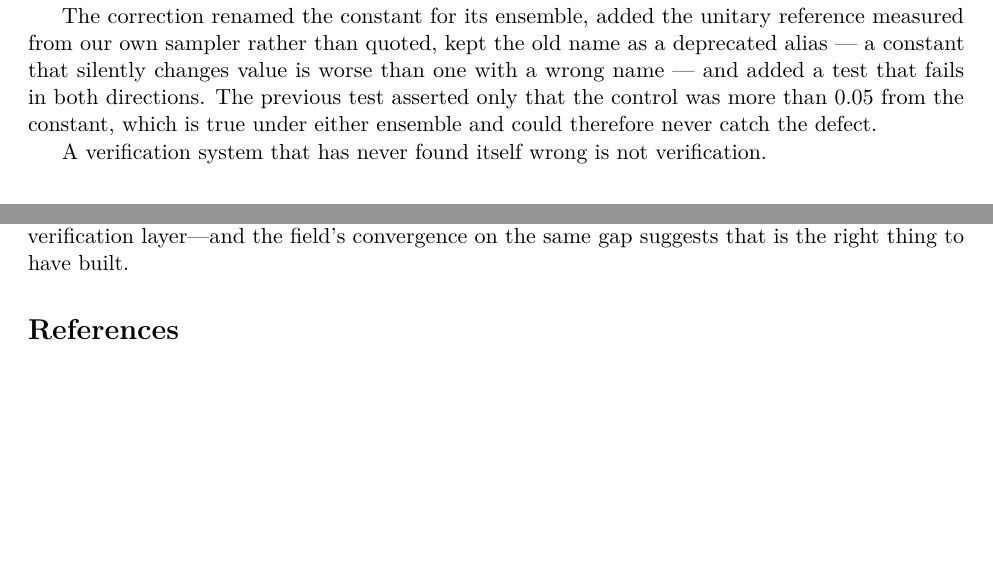
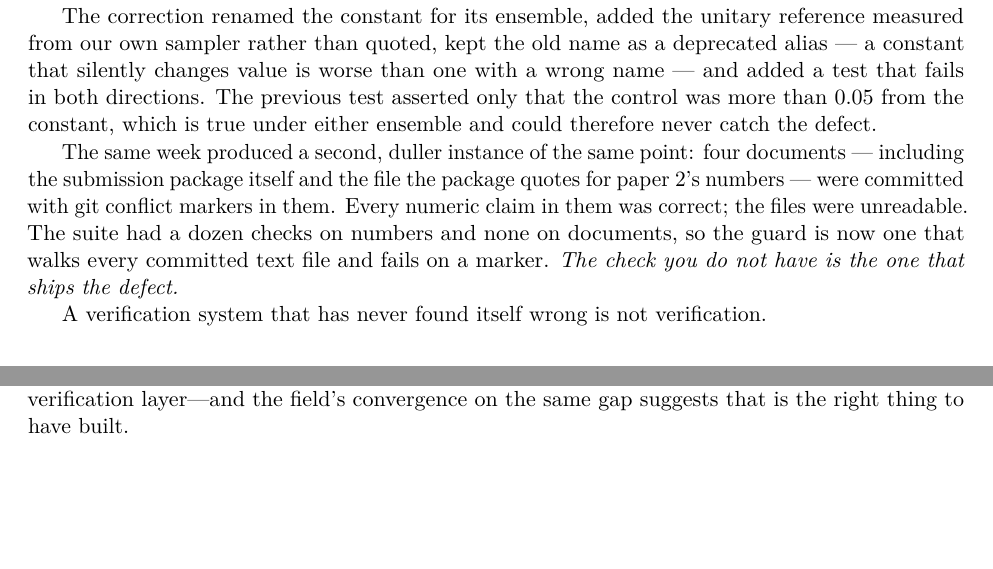
Before and after one commit to robmitchellengineering-hub/pacland, a LaTeX paper (paper/preprint.tex): two parts of page 5 of 6, joined at a grey line, cut so that both start at the same text, the shorter picture padded with empty space. Compiled offline with pdfLaTeX.

Commit message:
preprint: adversarial read found no claim defect — and one gap the read itself exposed
Read the preprint the way I read the flagship: every numeric claim against the tree, every strong sentence
against the scope it needs.

NO CLAIM DEFECT. The abstract's figures hold (380 vacua, R^2 = 0.923 for log|W_0|, 42.6% below |W_0| < 1,
7.6 nats, the ridge values, Pr table), the quintic reproduction it cites is the one computed today
(h11=1, h12=101, chi=-200, c2 = [-250,50,...], kappa_111 = 5), and the limits section already says what it
does not claim - no new prediction, no measure, no unique compactification.

WHAT IT DID EXPOSE: the worked-failure section had only the numeric instance. Today also committed four
documents with git conflict markers in them - the submission package and the file the package quotes for
paper 2's numbers. Every numeric claim in them was correct and the files were unreadable, because the suite
had a dozen checks on numbers and none on documents.

So the section now carries both instances, and the sentence that generalises them: the check you do not
have is the one that ships the defect.

```diff
--- a/paper/preprint.tex
+++ b/paper/preprint.tex
@@ -303,6 +303,12 @@ value is worse than one with a wrong name --- and added a test that fails in bot
 test asserted only that the control was more than $0.05$ from the constant, which is true under either
 ensemble and could therefore never catch the defect.
 
+The same week produced a second, duller instance of the same point: four documents --- including the
+submission package itself and the file the package quotes for paper~2's numbers --- were committed with git
+conflict markers in them. Every numeric claim in them was correct; the files were unreadable. The suite had
+a dozen checks on numbers and none on documents, so the guard is now one that walks every committed text
+file and fails on a marker. \emph{The check you do not have is the one that ships the defect.}
+
 A verification system that has never found itself wrong is not verification.
 
 \section{Discussion and limits}
```
Also changed, not shown: paper/PACLAND-preprint.pdf, paper/preprint.pdf.
